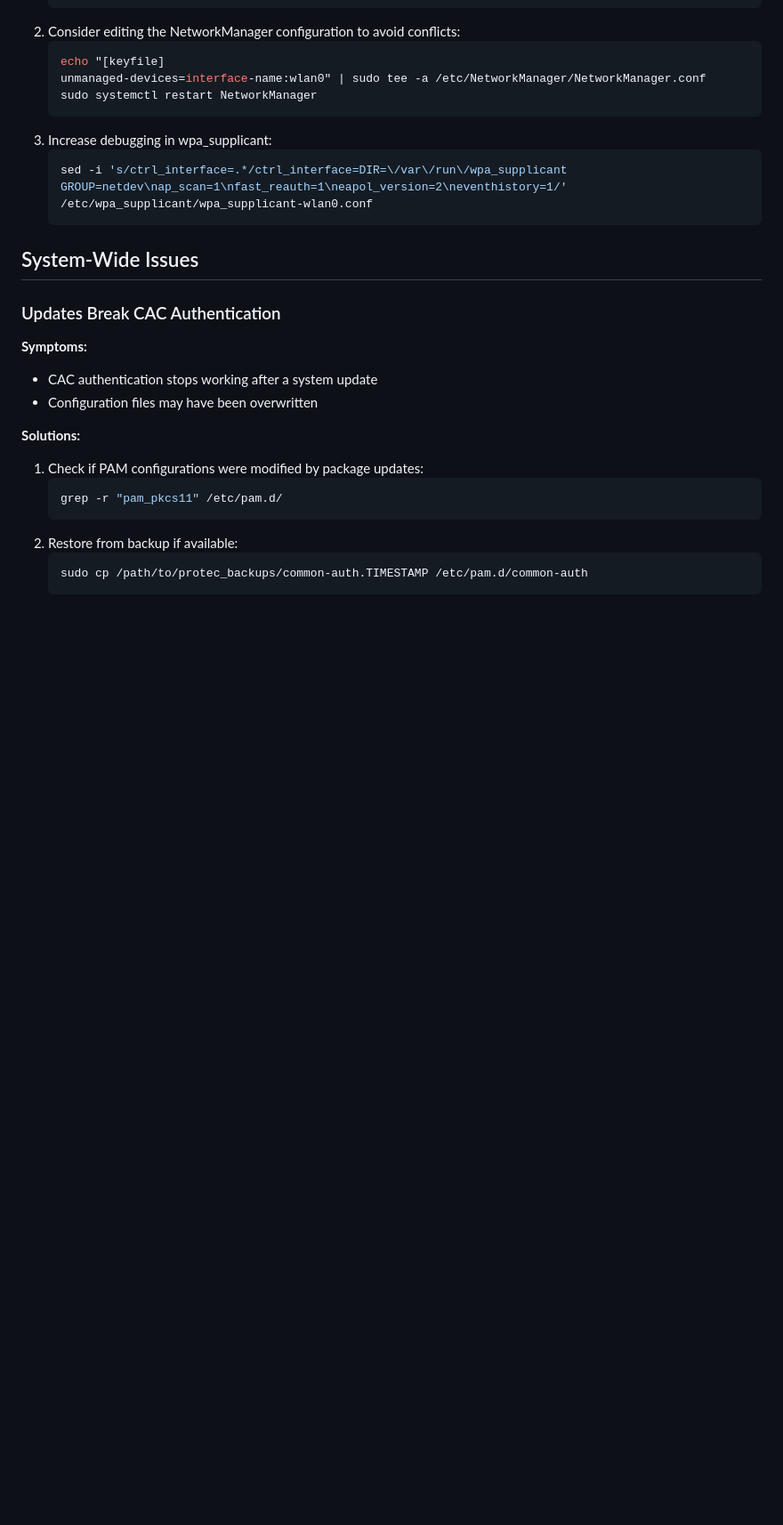
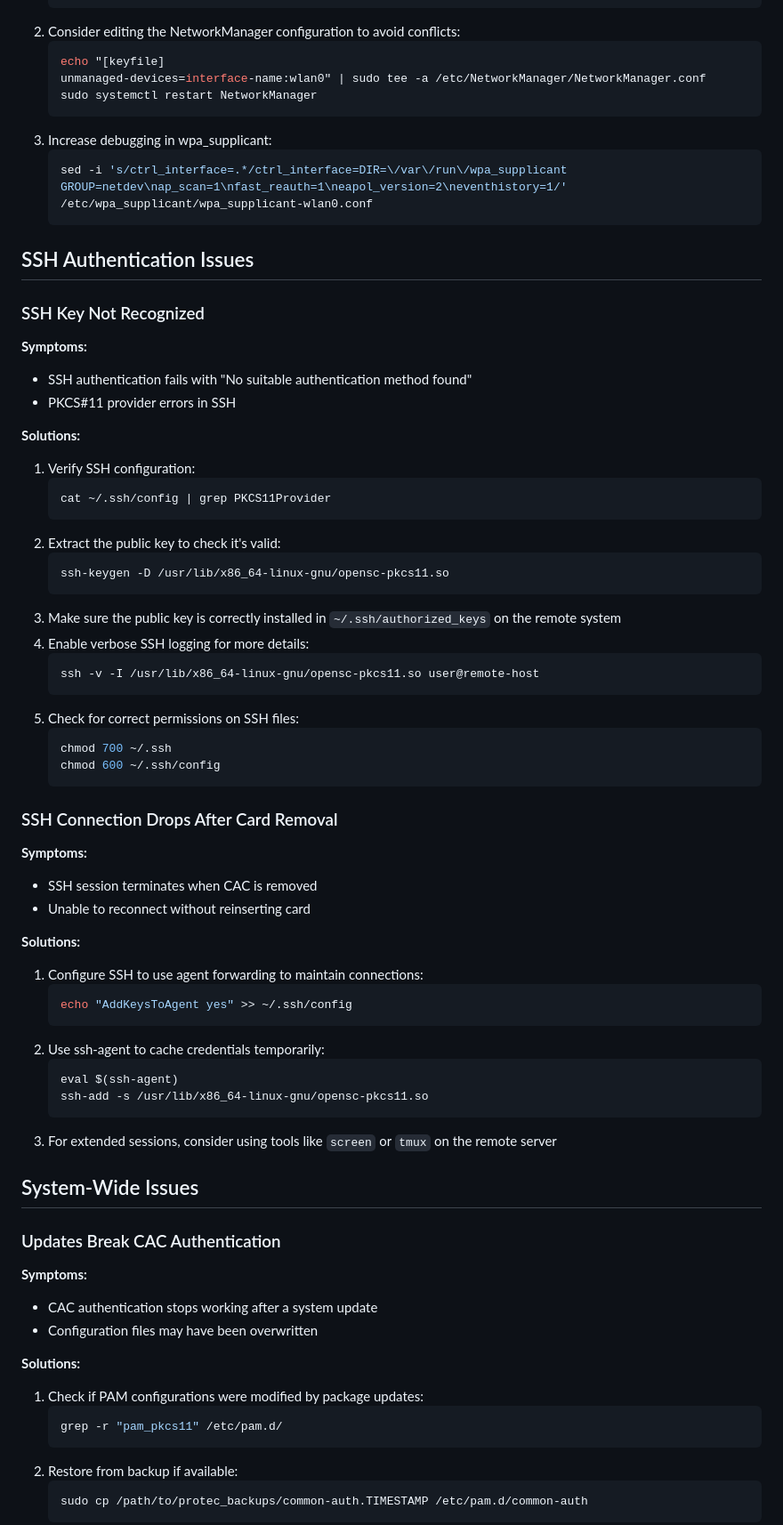
Before and after one commit to ThinGuy/protec, a Markdown page: troubleshooting.md, the part around one of its changes. Shown at 89% size. Rendered like a GitHub page; blank space fills up the shorter version.

````diff
--- a/troubleshooting.md
+++ b/troubleshooting.md
@@ -192,6 +213,52 @@ This document provides solutions for common issues that may be encountered when
    ```bash
    sed -i 's/ctrl_interface=.*/ctrl_interface=DIR=\/var\/run\/wpa_supplicant GROUP=netdev\nap_scan=1\nfast_reauth=1\neapol_version=2\neventhistory=1/' /etc/wpa_supplicant/wpa_supplicant-wlan0.conf
    ```
+
+## SSH Authentication Issues
+
+### SSH Key Not Recognized
+
+**Symptoms:**
+- SSH authentication fails with "No suitable authentication method found"
+- PKCS#11 provider errors in SSH
+
+**Solutions:**
+1. Verify SSH configuration:
+   ```bash
+   cat ~/.ssh/config | grep PKCS11Provider
+   ```
+2. Extract the public key to check it's valid:
+   ```bash
+   ssh-keygen -D /usr/lib/x86_64-linux-gnu/opensc-pkcs11.so
+   ```
+3. Make sure the public key is correctly installed in `~/.ssh/authorized_keys` on the remote system
+4. Enable verbose SSH logging for more details:
+   ```bash
+   ssh -v -I /usr/lib/x86_64-linux-gnu/opensc-pkcs11.so user@remote-host
+   ```
+5. Check for correct permissions on SSH files:
+   ```bash
+   chmod 700 ~/.ssh
+   chmod 600 ~/.ssh/config
+   ```
+
+### SSH Connection Drops After Card Removal
+
+**Symptoms:**
+- SSH session terminates when CAC is removed
+- Unable to reconnect without reinserting card
+
+**Solutions:**
+1. Configure SSH to use agent forwarding to maintain connections:
+   ```bash
+   echo "AddKeysToAgent yes" >> ~/.ssh/config
+   ```
+2. Use ssh-agent to cache credentials temporarily:
+   ```bash
+   eval $(ssh-agent)
+   ssh-add -s /usr/lib/x86_64-linux-gnu/opensc-pkcs11.so
+   ```
+3. For extended sessions, consider using tools like `screen` or `tmux` on the remote server
 
 ## System-Wide Issues
 
````
Also changed, not shown: other parts of troubleshooting.md (+26 -57 lines).
